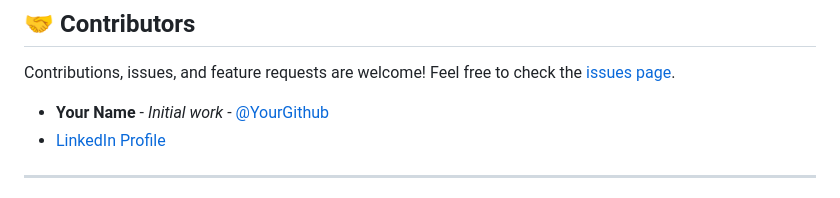
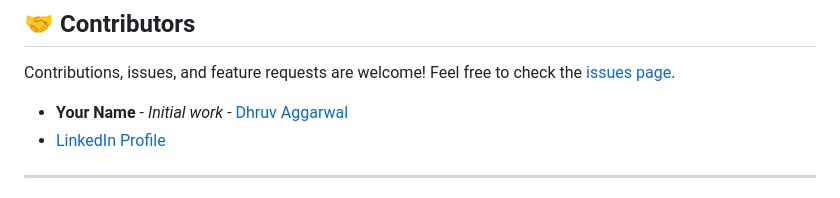
Before and after one commit to mrdhruvaggarwalhere/sales-forecasting, a Markdown page: README.md, the part around the change. GitHub-like rendering.

```diff
--- a/README.md
+++ b/README.md
@@ -161,7 +161,7 @@ The forecasting models are primarily evaluated using the following metrics to en
 
 Contributions, issues, and feature requests are welcome! Feel free to check the [issues page](https://github.com/mrdhruvaggarwal/sales-forecasting/issues).
 
-- **Your Name** - *Initial work* - [@YourGithub](https://github.com/mrdhruvaggarwalhere)
+- **Your Name** - *Initial work* - [Dhruv Aggarwal](https://github.com/mrdhruvaggarwalhere)
 - [LinkedIn Profile](https://linkedin.com/in/mrdhruvaggarwal)
 
 ---
```
